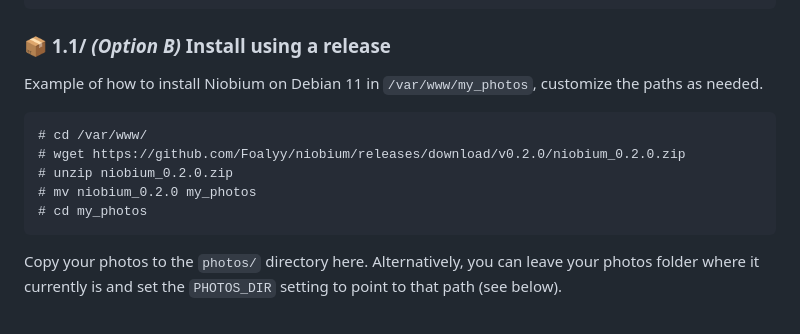
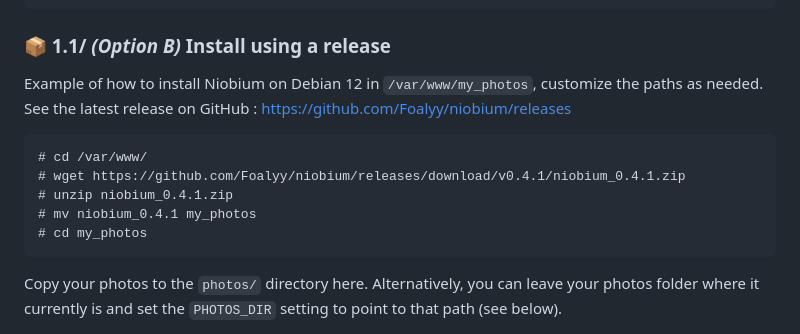
Before and after one commit to Foalyy/niobium, a Markdown page: README.md, the part around the change. Rendered like a GitHub page.

````diff
--- a/README.md
+++ b/README.md
@@ -82,13 +82,13 @@ services:
 
 ### :package: 1.1/ *(Option B)* Install using a release
 
-Example of how to install Niobium on Debian 11 in `/var/www/my_photos`, customize the paths as needed.
+Example of how to install Niobium on Debian 12 in `/var/www/my_photos`, customize the paths as needed. See the latest release on GitHub : https://github.com/Foalyy/niobium/releases
 
 ```
 # cd /var/www/
-# wget https://github.com/Foalyy/niobium/releases/download/v0.2.0/niobium_0.2.0.zip
-# unzip niobium_0.2.0.zip
-# mv niobium_0.2.0 my_photos
+# wget https://github.com/Foalyy/niobium/releases/download/v0.4.1/niobium_0.4.1.zip
+# unzip niobium_0.4.1.zip
+# mv niobium_0.4.1 my_photos
 # cd my_photos
 ```
 
````
